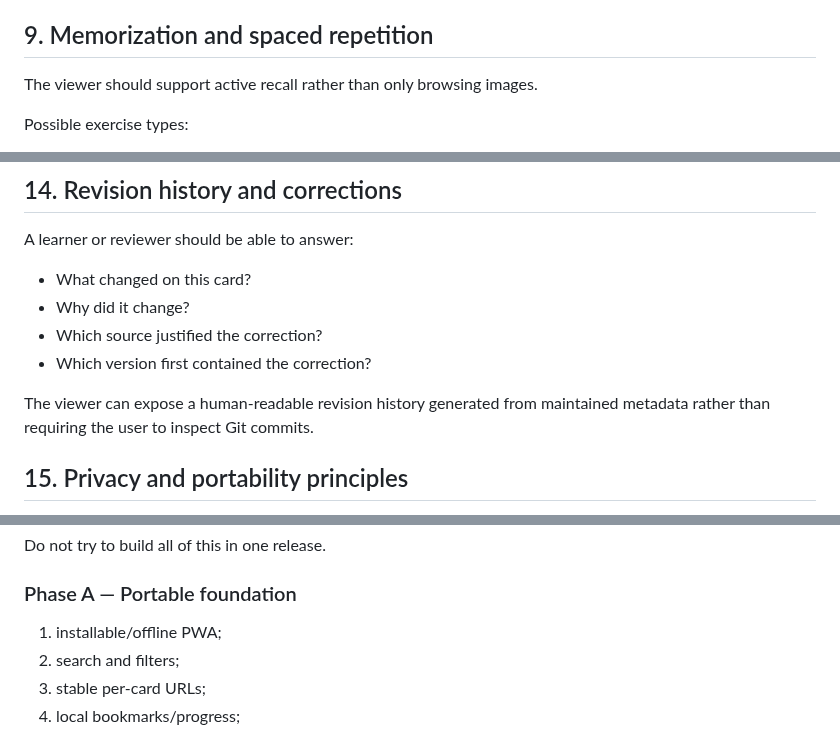
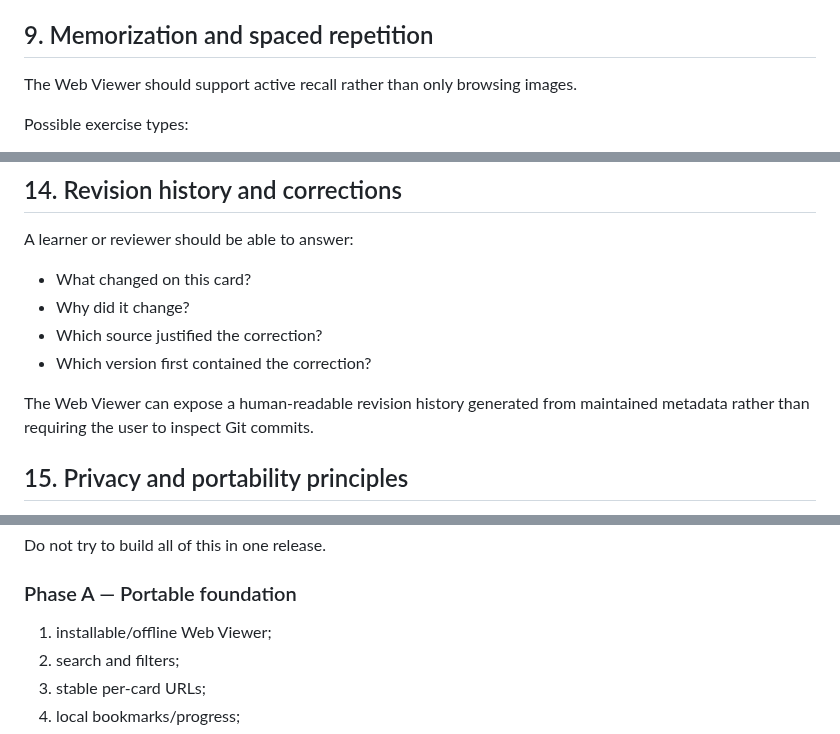
Before and after one commit to dereksparks1982/Hanafi-Islam-Learning-Deck, a Markdown page: docs/digital-learning-roadmap.md, 3 parts joined by grey strips. Rendered like a GitHub page.

```diff
--- a/docs/digital-learning-roadmap.md
+++ b/docs/digital-learning-roadmap.md
@@ -141,7 +143,7 @@ Audio must remain optional so the complete core deck still works silently and of
 
 ## 9. Memorization and spaced repetition
 
-The viewer should support active recall rather than only browsing images.
+The Web Viewer should support active recall rather than only browsing images.
 
 Possible exercise types:
 
@@ -227,7 +229,7 @@ A learner or reviewer should be able to answer:
 - Which source justified the correction?
 - Which version first contained the correction?
 
-The viewer can expose a human-readable revision history generated from maintained metadata rather than requiring the user to inspect Git commits.
+The Web Viewer can expose a human-readable revision history generated from maintained metadata rather than requiring the user to inspect Git commits.
 
 ## 15. Privacy and portability principles
 
@@ -248,7 +250,7 @@ Preferred defaults:
 Do not try to build all of this in one release.
 
 ### Phase A — Portable foundation
-1. installable/offline PWA;
+1. installable/offline Web Viewer;
 2. search and filters;
 3. stable per-card URLs;
 4. local bookmarks/progress;
```
Also changed, not shown: other parts of docs/digital-learning-roadmap.md (+10 -8 lines).
